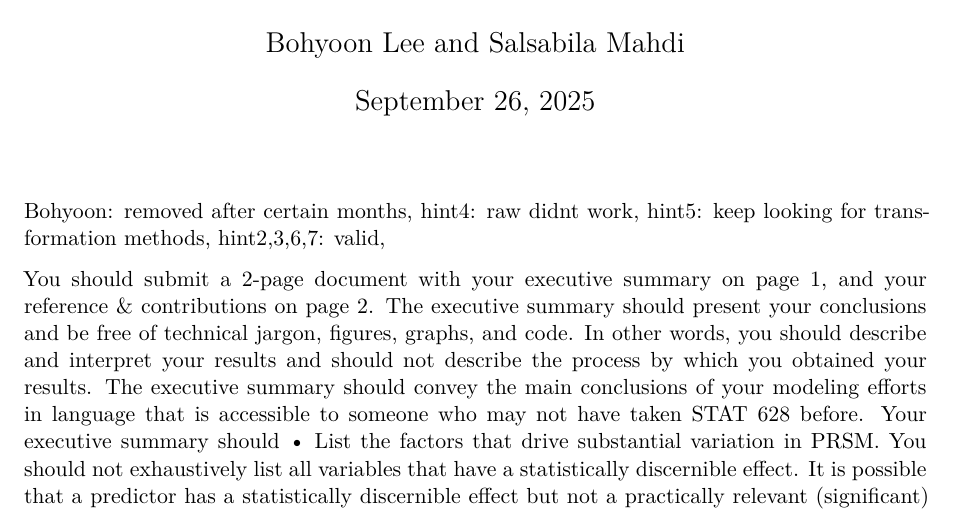
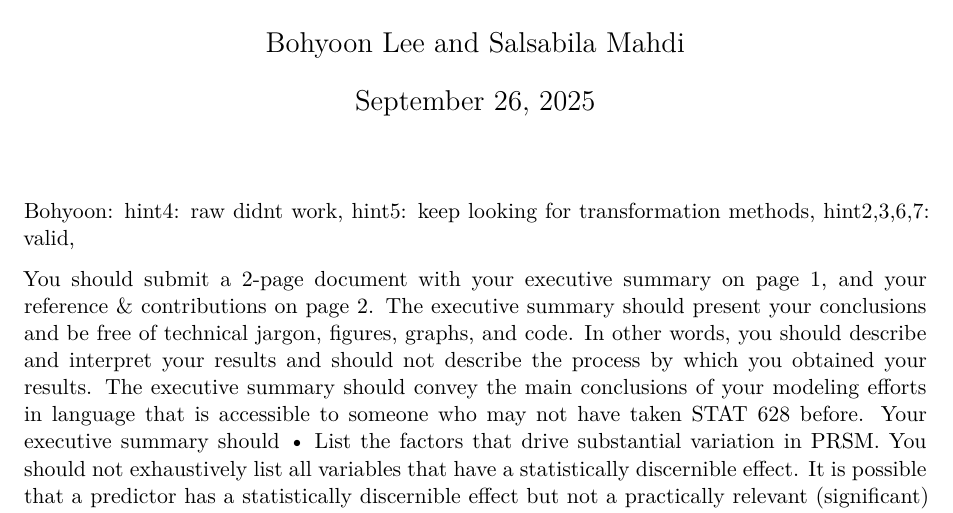
Before and after one commit to ApaBila/module1_installment2, a Quarto document (installment2_Bohyoon/installment2_id01_executive.qmd): part of page 1 of 4, cut so that both start at the same text. Rendered offline with R 4.5, knitr and Pandoc in place of Quarto, then LaTeX, with nearby package versions.

Commit message:
Update installment2_id01_executive.qmd

```diff
--- a/installment2_Bohyoon/installment2_id01_executive.qmd
+++ b/installment2_Bohyoon/installment2_id01_executive.qmd
@@ -7,7 +7,7 @@ geometry:
   - margin=1in
 ---
 
-Bohyoon: removed after certain months, hint4: raw didnt work, hint5: keep looking for transformation methods, hint2,3,6,7: valid,
+Bohyoon: hint4: raw didnt work, hint5: keep looking for transformation methods, hint2,3,6,7: valid,
 
 You should submit a 2-page document with your executive summary on page 1, and your
 reference & contributions on page 2.
```
